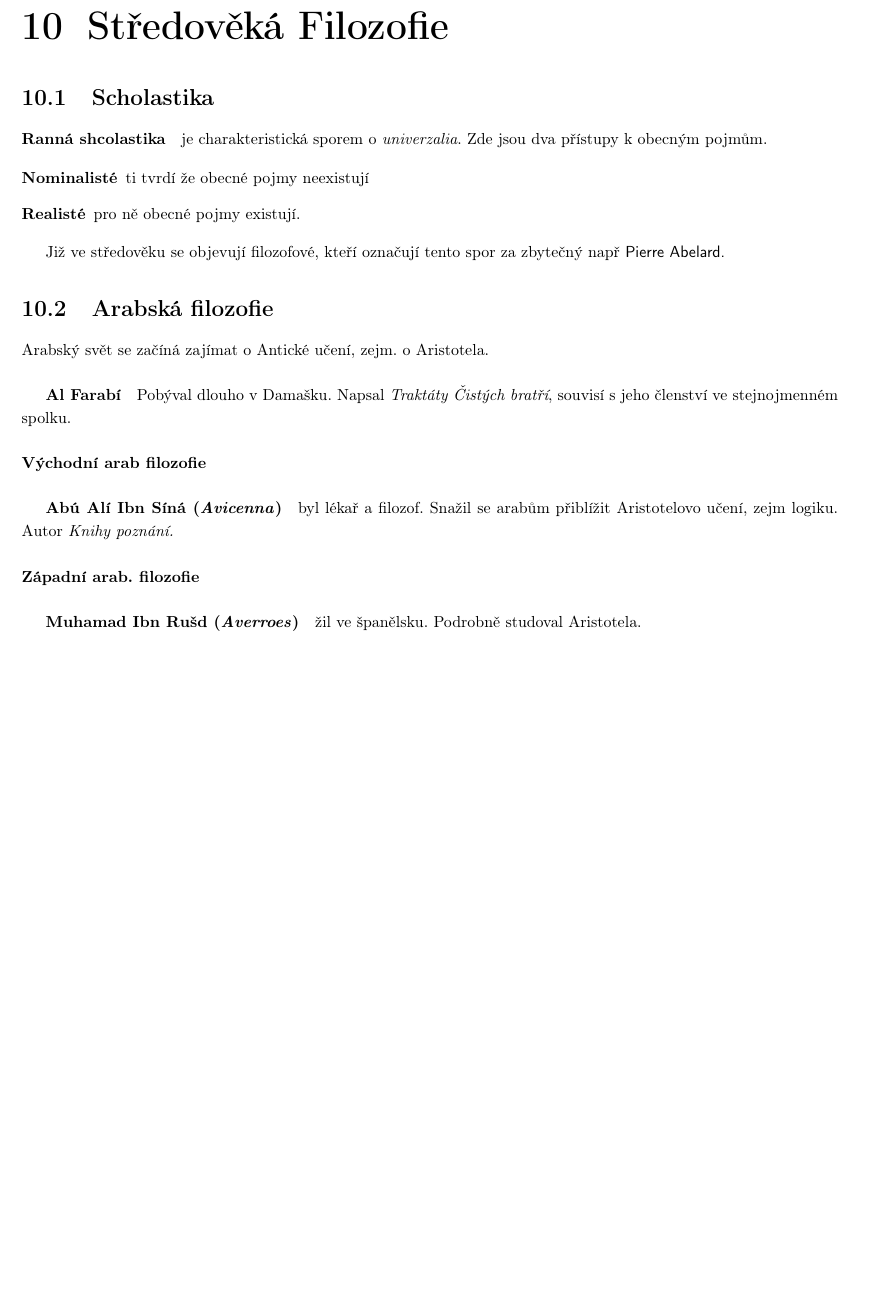
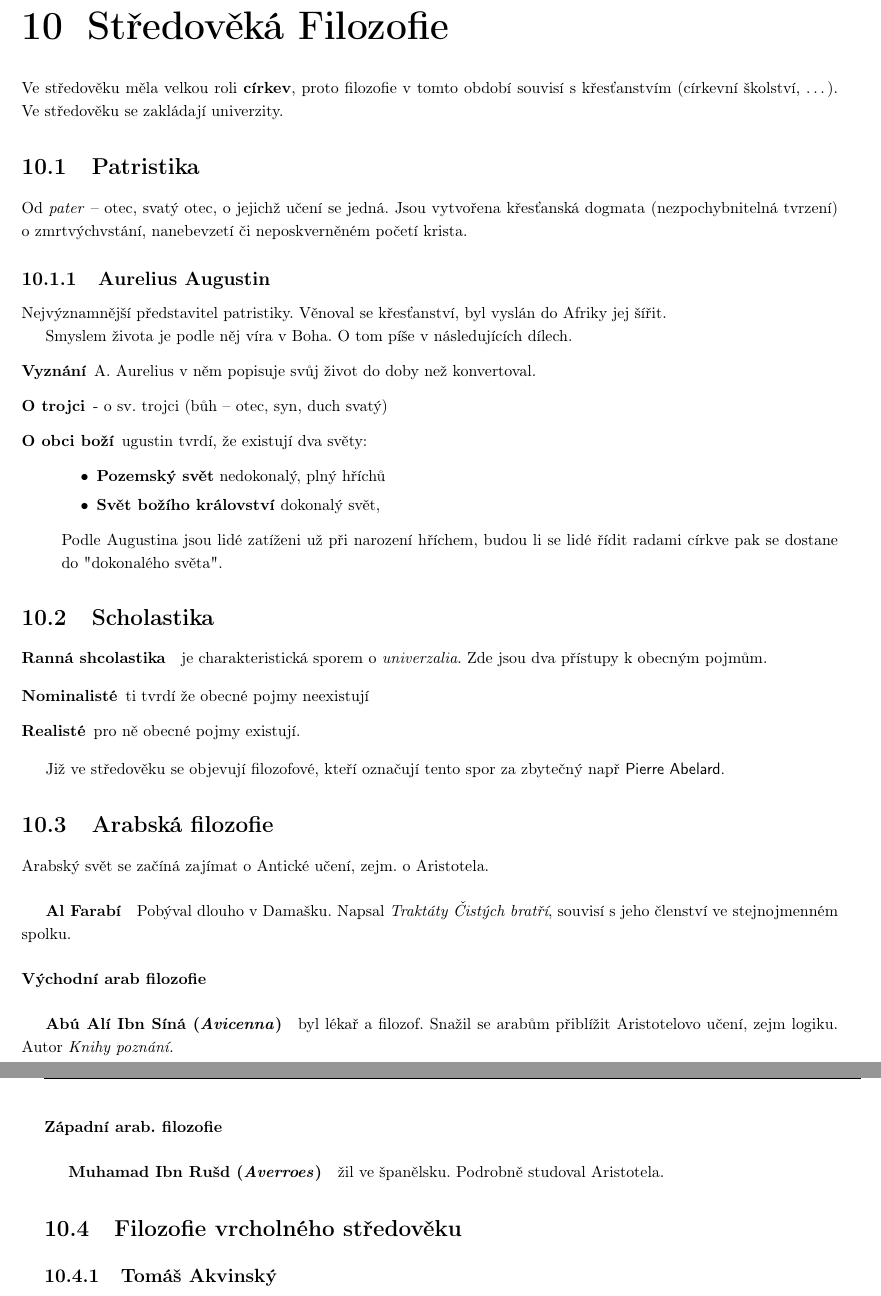
Before and after one commit to Kubiczek36/ZSV, a LaTeX document (zapis_zsv.tex): part of page 41 of 46 before the commit and two parts of pages 41 and 42 of 47 after it, the two joined at a grey line, cut so that both start at the same text, the shorter picture padded with empty space. Compiled offline with pdfLaTeX.

Commit message:
dopsaná patristika

```diff
--- a/zapis_zsv.tex
+++ b/zapis_zsv.tex
@@ -19,6 +19,7 @@ twoside,%twocolumn
 \usepackage{multicol}
 \usepackage{subcaption}
 \usepackage{layout}
+\usepackage{cmap}
 \usepackage{amsfonts}
 \usepackage{amssymb}
 \usepackage{graphicx}
@@ -1508,6 +1509,28 @@ Dělí vědu na \begin{itemize}
 
 \chapter{Středověká Filozofie}
 
+Ve středověku měla velkou roli \textbf{církev}, proto filozofie v tomto období  souvisí s křesťanstvím (církevní školství, \dots). Ve středověku se zakládají univerzity.
+
+\section{Patristika}
+
+Od \emph{pater} -- otec, svatý otec, o jejichž učení se jedná. Jsou vytvořena křesťanská dogmata (nezpochybnitelná tvrzení) o zmrtvýchvstání, nanebevzetí či neposkverněném početí krista.
+
+\subsection{Aurelius Augustin}
+Nejvýznamnější představitel patristiky. Věnoval se křesťanství, byl vyslán do Afriky jej šířit.
+
+Smyslem života je podle něj víra v Boha. O tom píše v následujících dílech.
+\begin{description}
+  \item[Vyznání] A. Aurelius v něm popisuje svůj život do doby než konvertoval.
+  \item[O trojci] - o sv. trojci (bůh -- otec, syn, duch svatý)
+  \item[O obci boží] ugustin tvrdí, že existují dva světy:
+  \begin{itemize}
+  \item \textbf{Pozemský svět} nedokonalý, plný hříchů
+  \item \textbf{Svět božího království} dokonalý svět,
+  \end{itemize}
+  Podle Augustina jsou lidé zatíženi už při narození hříchem, budou li se lidé řídit radami církve pak se dostane do "dokonalého světa".
+\end{description}
+
+
 \section{Scholastika}
 \paragraph{Ranná shcolastika} je charakteristická sporem o \emph{univerzalia}. Zde jsou dva přístupy k obecným pojmům.
 
@@ -1532,6 +1555,9 @@ Arabský svět se začíná zajímat o Antické učení, zejm. o Aristotela.
 
 \subparagraph{Muhamad Ibn Rušd (\emph{Averroes})} žil ve španělsku. Podrobně studoval Aristotela.
 
+\section{Filozofie vrcholného středověku}
+
+\subsection{Tomáš Akvinský}
 
 \chapter{Renesance}
 
```
Also changed, not shown: zapis_zsv.pdf.
